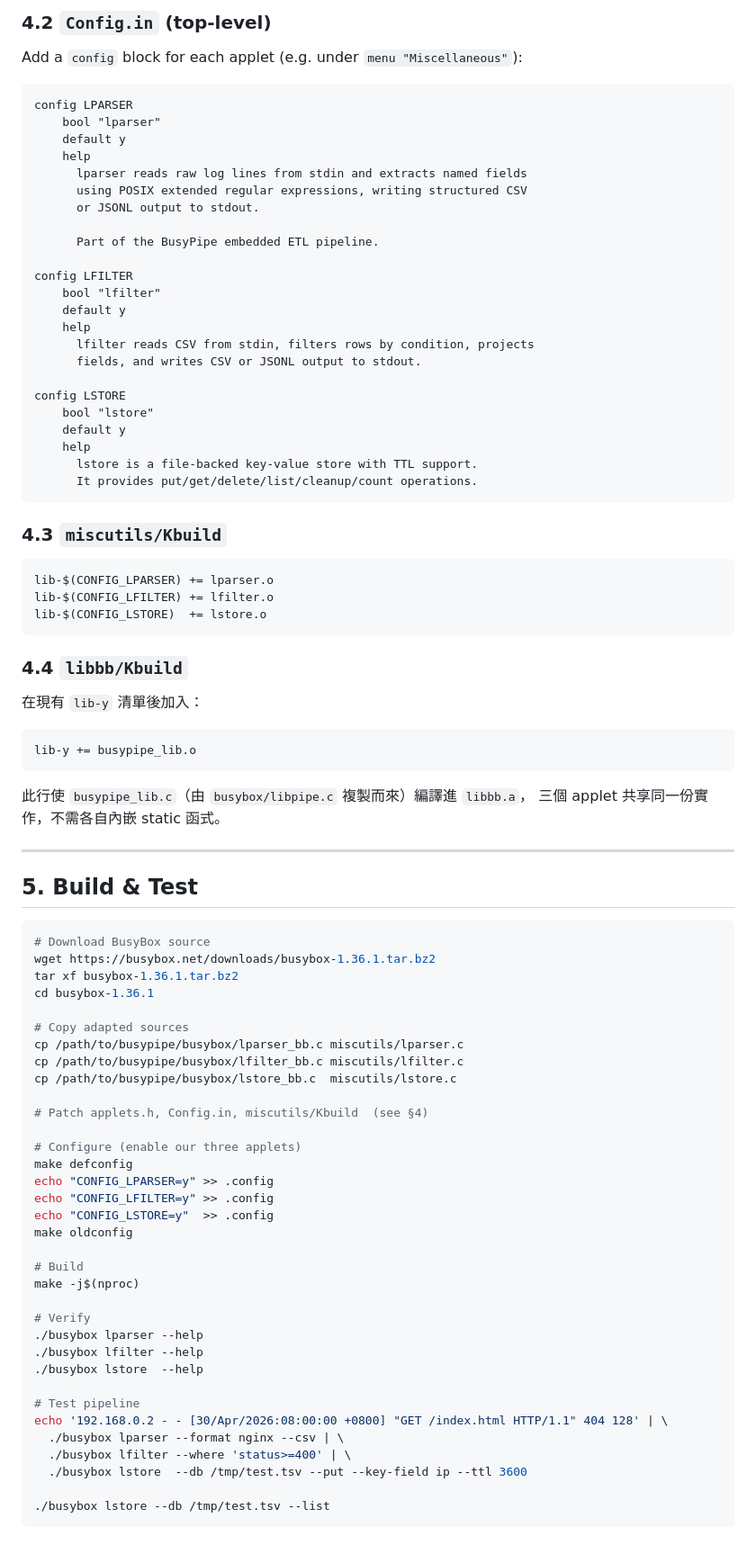
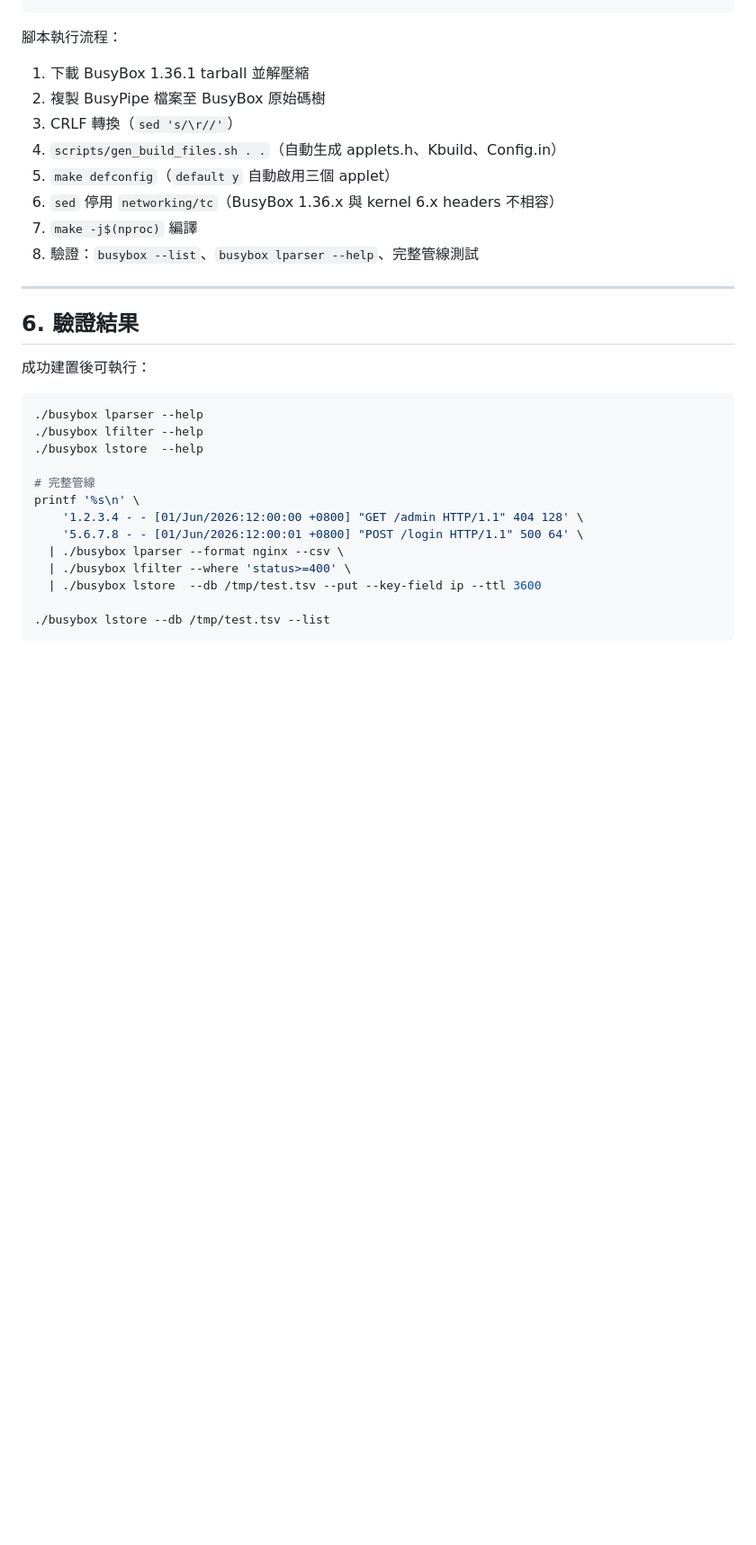
Before and after one commit to DreamerForJay/busypipe, a Markdown page: busybox/README-integration.md, the part around one of its changes. Shown at 90% size. Rendered like a GitHub page; blank space fills up the shorter version.

````diff
--- a/busybox/README-integration.md
+++ b/busybox/README-integration.md
@@ -125,91 +150,33 @@ IF_LSTORE( APPLET(lstore,  BB_DIR_USR_BIN, BB_SUID_DROP))
 ```
 
-### 4.2 `Config.in` (top-level)
-
-Add a `config` block for each applet (e.g. under `menu "Miscellaneous"`):
-
-```kconfig
-config LPARSER
-    bool "lparser"
-    default y
-    help
-      lparser reads raw log lines from stdin and extracts named fields
-      using POSIX extended regular expressions, writing structured CSV
-      or JSONL output to stdout.
-
-      Part of the BusyPipe embedded ETL pipeline.
-
-config LFILTER
-    bool "lfilter"
-    default y
-    help
-      lfilter reads CSV from stdin, filters rows by condition, projects
-      fields, and writes CSV or JSONL output to stdout.
-
-config LSTORE
-    bool "lstore"
-    default y
-    help
-      lstore is a file-backed key-value store with TTL support.
-      It provides put/get/delete/list/cleanup/count operations.
-```
-
-### 4.3 `miscutils/Kbuild`
-
-```make
-lib-$(CONFIG_LPARSER) += lparser.o
-lib-$(CONFIG_LFILTER) += lfilter.o
-lib-$(CONFIG_LSTORE)  += lstore.o
-```
-
-### 4.4 `libbb/Kbuild`
-
-在現有 `lib-y` 清單後加入：
-
-```make
-lib-y += busypipe_lib.o
-```
-
-此行使 `busypipe_lib.c`（由 `busybox/libpipe.c` 複製而來）編譯進 `libbb.a`，
-三個 applet 共享同一份實作，不需各自內嵌 static 函式。
+腳本執行流程：
+1. 下載 BusyBox 1.36.1 tarball 並解壓縮
+2. 複製 BusyPipe 檔案至 BusyBox 原始碼樹
+3. CRLF 轉換（`sed 's/\r//'`）
+4. `scripts/gen_build_files.sh . .`（自動生成 applets.h、Kbuild、Config.in）
+5. `make defconfig`（`default y` 自動啟用三個 applet）
+6. `sed` 停用 `networking/tc`（BusyBox 1.36.x 與 kernel 6.x headers 不相容）
+7. `make -j$(nproc)` 編譯
+8. 驗證：`busybox --list`、`busybox lparser --help`、完整管線測試
 
 ---
 
-## 5. Build & Test
+## 6. 驗證結果
+
+成功建置後可執行：
 
 ```bash
-# Download BusyBox source
-wget https://busybox.net/downloads/busybox-1.36.1.tar.bz2
-tar xf busybox-1.36.1.tar.bz2
-cd busybox-1.36.1
-
-# Copy adapted sources
-cp /path/to/busypipe/busybox/lparser_bb.c miscutils/lparser.c
-cp /path/to/busypipe/busybox/lfilter_bb.c miscutils/lfilter.c
-cp /path/to/busypipe/busybox/lstore_bb.c  miscutils/lstore.c
-
-# Patch applets.h, Config.in, miscutils/Kbuild  (see §4)
-
-# Configure (enable our three applets)
-make defconfig
-echo "CONFIG_LPARSER=y" >> .config
-echo "CONFIG_LFILTER=y" >> .config
-echo "CONFIG_LSTORE=y"  >> .config
-make oldconfig
-
-# Build
-make -j$(nproc)
-
-# Verify
 ./busybox lparser --help
 ./busybox lfilter --help
 ./busybox lstore  --help
 
-# Test pipeline
-echo '192.168.0.2 - - [30/Apr/2026:08:00:00 +0800] "GET /index.html HTTP/1.1" 404 128' | \
-  ./busybox lparser --format nginx --csv | \
-  ./busybox lfilter --where 'status>=400' | \
-  ./busybox lstore  --db /tmp/test.tsv --put --key-field ip --ttl 3600
+# 完整管線
+printf '%s\n' \
+    '1.2.3.4 - - [01/Jun/2026:12:00:00 +0800] "GET /admin HTTP/1.1" 404 128' \
+    '5.6.7.8 - - [01/Jun/2026:12:00:01 +0800] "POST /login HTTP/1.1" 500 64' \
+  | ./busybox lparser --format nginx --csv \
+  | ./busybox lfilter --where 'status>=400' \
+  | ./busybox lstore  --db /tmp/test.tsv --put --key-field ip --ttl 3600
 
 ./busybox lstore --db /tmp/test.tsv --list
 ```
````
Also changed, not shown: other parts of busybox/README-integration.md (+112 -103 lines).
